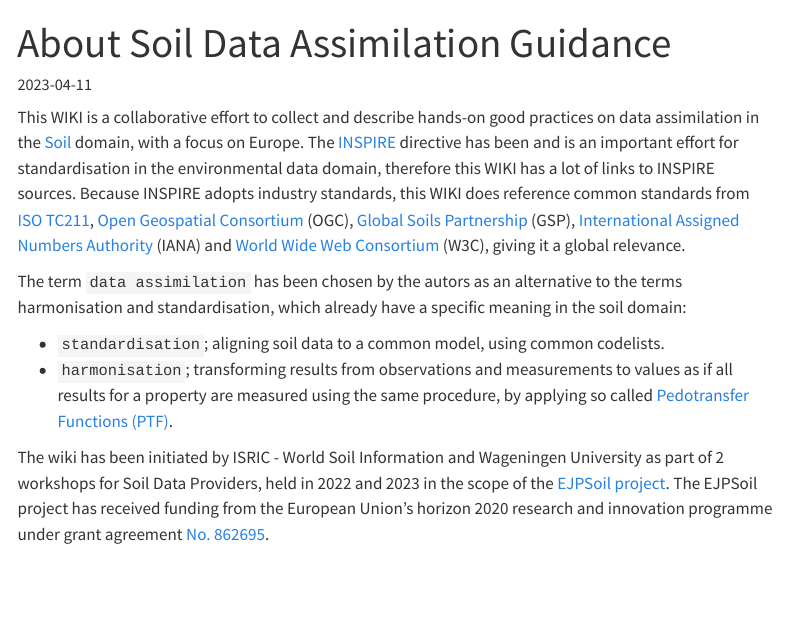
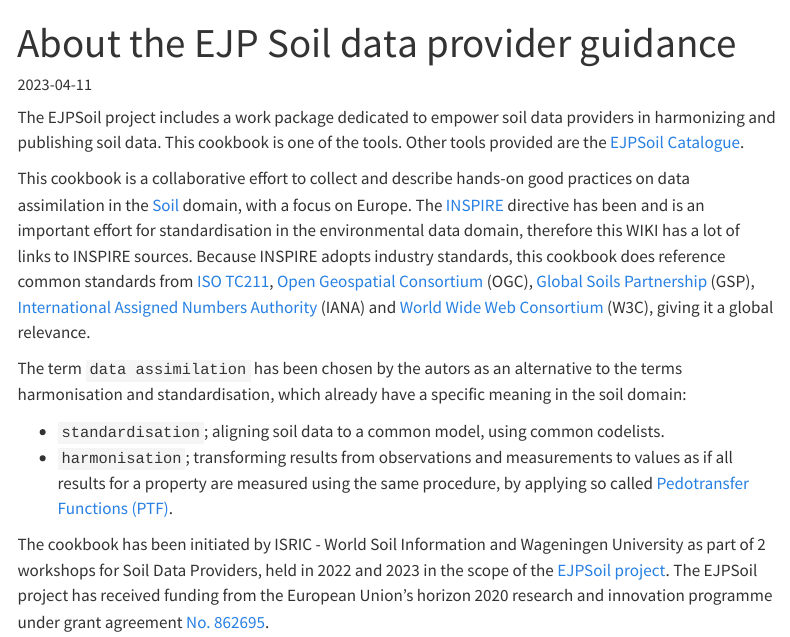
Before and after one commit to ejpsoil/soildata-assimilation-guidance, a Quarto document (docs/about.qmd): the page in a window 1100 px wide, from its top. Rendered offline with R 4.5, knitr and Pandoc in place of Quarto, with nearby package versions; menus at the side of the page are left out.

Commit message:
Update about.qmd

```diff
--- a/docs/about.qmd
+++ b/docs/about.qmd
@@ -1,15 +1,17 @@
 ---
-title: About Soil Data Assimilation Guidance
+title: About the EJP Soil data provider guidance
 authors:
     - Paul van Genuchten
     - Fenny van Egmond
 date: 2023-04-11
 ---
 
-This WIKI is a collaborative effort to collect and describe hands-on good practices on data assimilation in the
+The EJPSoil project includes a work package dedicated to empower soil data providers in harmonizing and publishing soil data. This cookbook is one of the tools. Other tools provided are the [EJPSoil Catalogue](https://catalogue.ejpsoil.eu).
+
+This cookbook is a collaborative effort to collect and describe hands-on good practices on data assimilation in the
 [Soil](https://agrovoc.fao.org/browse/agrovoc/en/page/c_7156) domain, with a focus on Europe. The [INSPIRE](https://inspire.ec.europa.eu/) directive
 has been and is an important effort for standardisation in the environmental data domain, therefore this WIKI has a lot of links to INSPIRE sources.
-Because INSPIRE adopts industry standards, this WIKI does reference common standards from [ISO TC211](https://www.iso.org/committee/54904.html), [Open Geospatial Consortium](https://opengeospatial.org) (OGC), [Global Soils Partnership](https://www.fao.org/global-soil-partnership/en/) (GSP),
+Because INSPIRE adopts industry standards, this cookbook does reference common standards from [ISO TC211](https://www.iso.org/committee/54904.html), [Open Geospatial Consortium](https://opengeospatial.org) (OGC), [Global Soils Partnership](https://www.fao.org/global-soil-partnership/en/) (GSP),
 [International Assigned Numbers Authority](https://www.iana.org/) (IANA) and [World Wide Web Consortium](https://www.w3.org/) (W3C), giving it a global relevance.
 
 The term `data assimilation` has been chosen by the autors as an alternative to the terms harmonisation and standardisation, which already have a
@@ -18,7 +20,7 @@ specific meaning in the soil domain:
 - `standardisation`; aligning soil data to a common model, using common codelists.
 - `harmonisation`; transforming results from observations and measurements to values as if all results for a property are measured using the same procedure, by applying so called [Pedotransfer Functions (PTF)](https://en.wikipedia.org/wiki/Pedotransfer_function).
 
-The wiki has been initiated by ISRIC - World Soil Information and Wageningen University as part of 2 workshops for Soil Data Providers, held in
+The cookbook has been initiated by ISRIC - World Soil Information and Wageningen University as part of 2 workshops for Soil Data Providers, held in
 2022 and 2023 in the scope of the [EJPSoil project](https://ejpsoil.eu). The EJPSoil project has received funding from the European Union’s horizon 2020
 research and innovation programme under grant agreement [No. 862695](https://cordis.europa.eu/project/id/862695).
 
```
